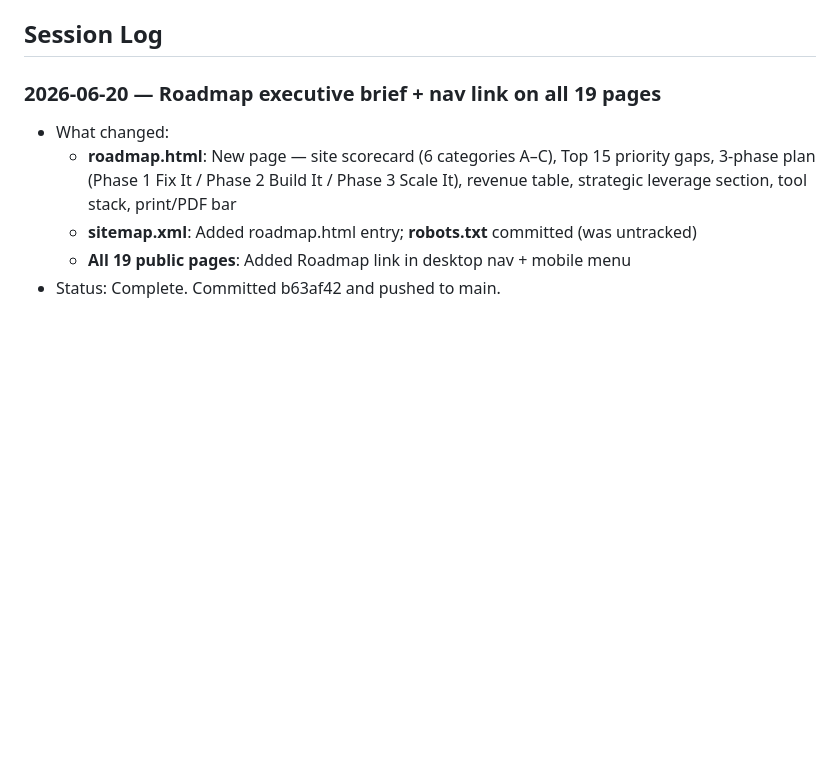
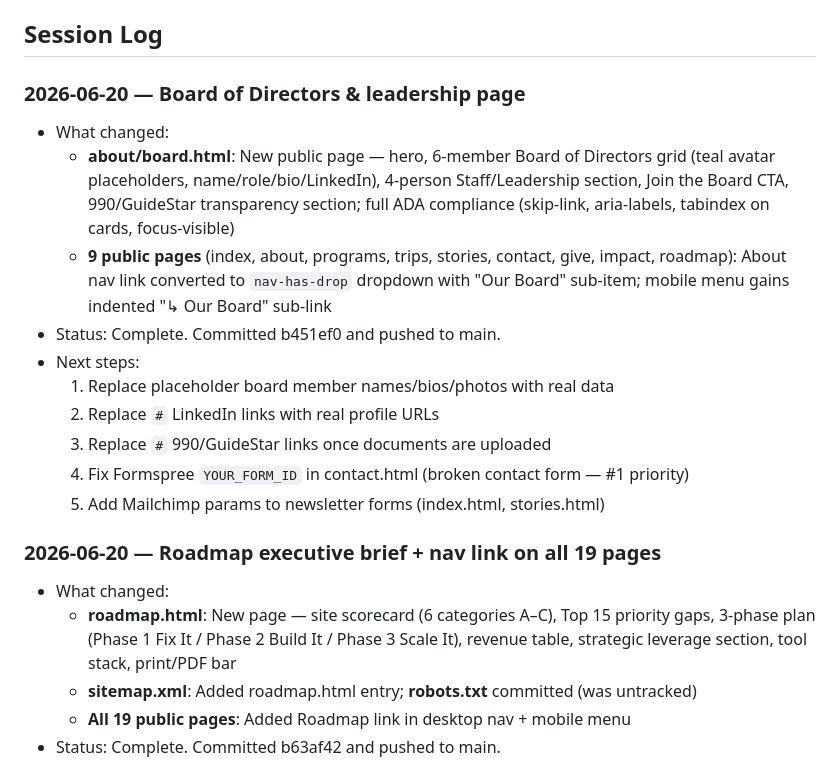
Before and after one commit to webmastercamino/camino, a Markdown page: CLAUDE.md, the part around the change. Drawn GitHub-style; blank space fills up the shorter version.

Commit message:
chore: update session log in CLAUDE.md

```diff
--- a/CLAUDE.md
+++ b/CLAUDE.md
@@ -44,6 +44,18 @@ Warm amber/earth tones with teal accents. Brand color: `#BA7517` (amber). See th
 - Status: ...
 - Next steps: ...
 -->
+
+### 2026-06-20 — Board of Directors & leadership page
+- What changed:
+  - **about/board.html**: New public page — hero, 6-member Board of Directors grid (teal avatar placeholders, name/role/bio/LinkedIn), 4-person Staff/Leadership section, Join the Board CTA, 990/GuideStar transparency section; full ADA compliance (skip-link, aria-labels, tabindex on cards, focus-visible)
+  - **9 public pages** (index, about, programs, trips, stories, contact, give, impact, roadmap): About nav link converted to `nav-has-drop` dropdown with "Our Board" sub-item; mobile menu gains indented "↳ Our Board" sub-link
+- Status: Complete. Committed b451ef0 and pushed to main.
+- Next steps:
+  1. Replace placeholder board member names/bios/photos with real data
+  2. Replace `#` LinkedIn links with real profile URLs
+  3. Replace `#` 990/GuideStar links once documents are uploaded
+  4. Fix Formspree `YOUR_FORM_ID` in contact.html (broken contact form — #1 priority)
+  5. Add Mailchimp params to newsletter forms (index.html, stories.html)
 
 ### 2026-06-20 — Roadmap executive brief + nav link on all 19 pages
 - What changed:
```
